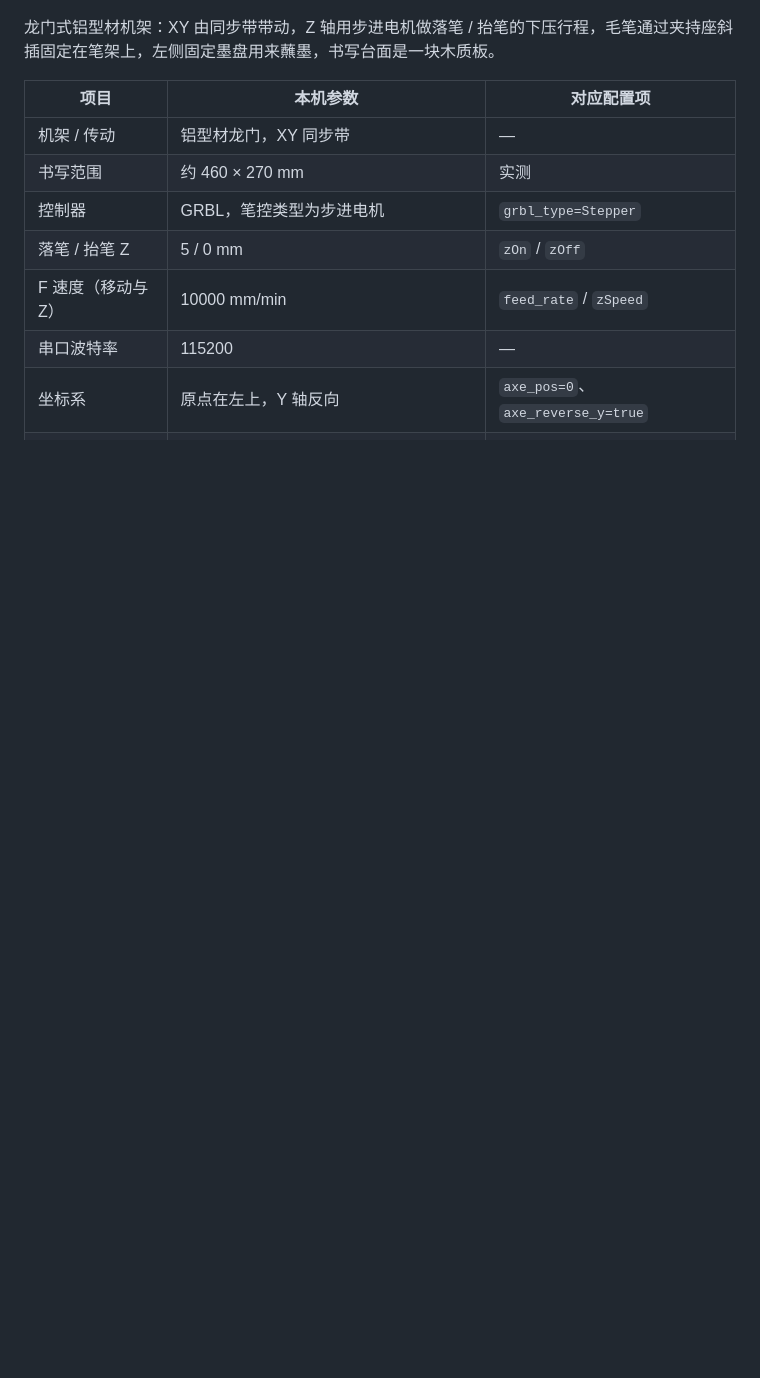
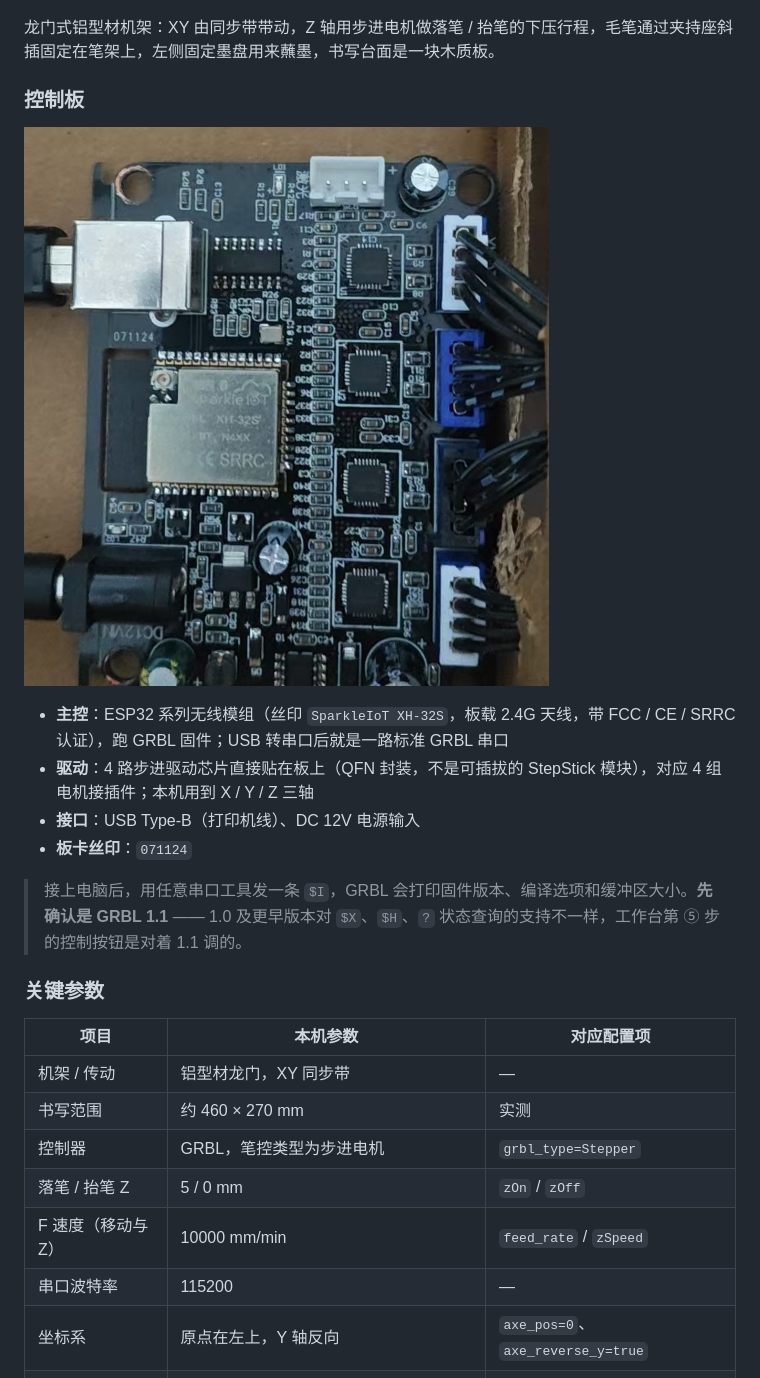
Before and after one commit to LinuxRedchen/Calligraphy-Robot-With-Brush, a Markdown page: README.md, the part around the change. Drawn GitHub-style; pictures changed too: docs/showcase-board.jpg (added); blank space fills up the shorter version.

Commit message:
README：硬件章节加入主控板照片与板载说明
- docs/showcase-board.jpg：主控板实拍（ESP32 模组 + 4 路板载步进驱动 + USB/DC 接口）
- 硬件节拆为「控制板」与「关键参数」两个小节
- 控制板补充：模组丝印 SparkleIoT XH-32S、驱动芯片为 QFN 贴板非插拔模块、
  板卡丝印 071124
- 增加 $I 查固件版本的提示，提醒确认 GRBL 1.1（工作台 ⑤ 步依赖 1.1 的 $X/$H/? 行为）

```diff
--- a/README.md
+++ b/README.md
@@ -34,6 +34,19 @@
 ![书法机器人实物](docs/showcase-machine.jpg)
 
 龙门式铝型材机架：XY 由同步带带动，Z 轴用步进电机做落笔 / 抬笔的下压行程，毛笔通过夹持座斜插固定在笔架上，左侧固定墨盘用来蘸墨，书写台面是一块木质板。
+
+### 控制板
+
+![主控板](docs/showcase-board.jpg)
+
+- **主控**：ESP32 系列无线模组（丝印 `SparkleIoT XH-32S`，板载 2.4G 天线，带 FCC / CE / SRRC 认证），跑 GRBL 固件；USB 转串口后就是一路标准 GRBL 串口
+- **驱动**：4 路步进驱动芯片直接贴在板上（QFN 封装，不是可插拔的 StepStick 模块），对应 4 组电机接插件；本机用到 X / Y / Z 三轴
+- **接口**：USB Type-B（打印机线）、DC 12V 电源输入
+- **板卡丝印**：`071124`
+
+> 接上电脑后，用任意串口工具发一条 `$I`，GRBL 会打印固件版本、编译选项和缓冲区大小。**先确认是 GRBL 1.1** —— 1.0 及更早版本对 `$X`、`$H`、`?` 状态查询的支持不一样，工作台第 ⑤ 步的控制按钮是对着 1.1 调的。
+
+### 关键参数
 
 | 项目 | 本机参数 | 对应配置项 |
 |---|---|---|
```
